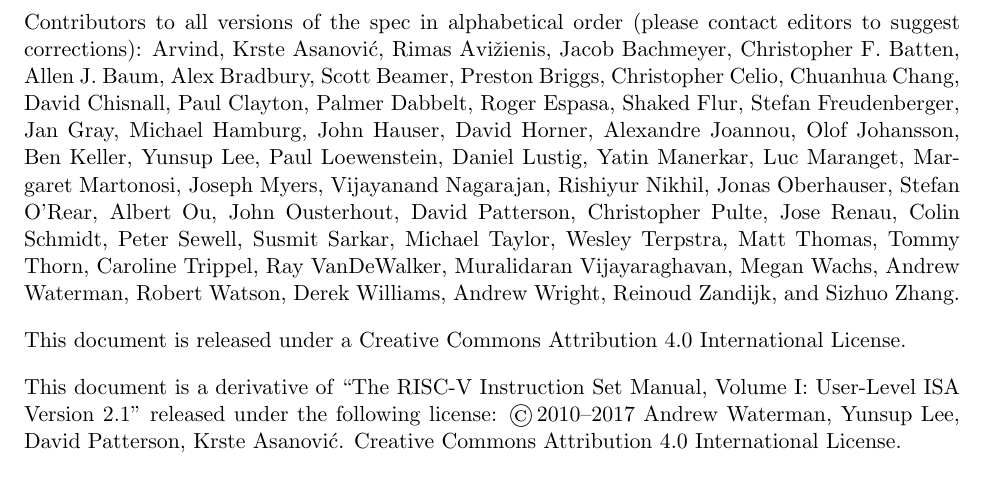
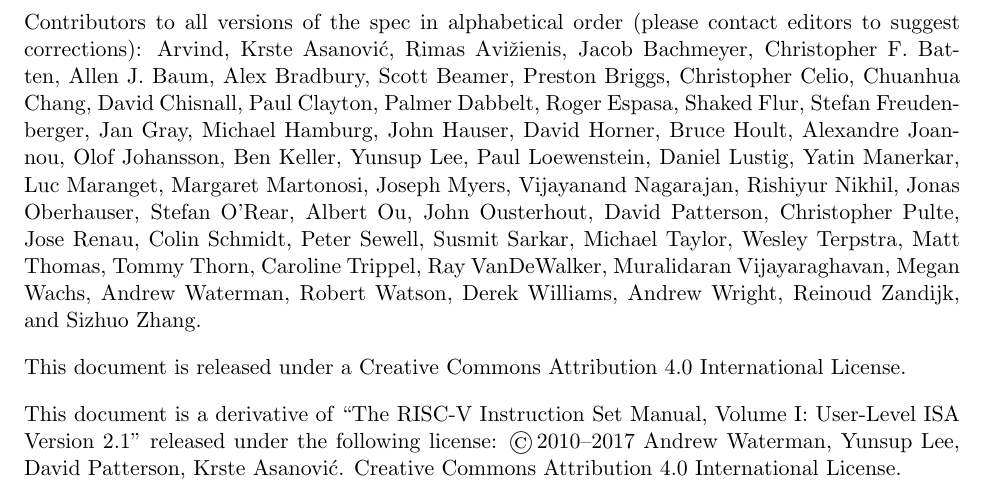
Before and after one commit to riscv/riscv-isa-manual, a LaTeX thesis (src/riscv-spec.tex): part of page 2 of 255, cut so that both start at the same text. Compiled offline with pdfLaTeX.

Commit message:
Add contributor

```diff
--- a/src/riscv-spec.tex
+++ b/src/riscv-spec.tex
@@ -32,7 +32,7 @@
 F. Batten, Allen J. Baum, Alex Bradbury, Scott Beamer, Preston Briggs,
 Christopher Celio, Chuanhua Chang, David Chisnall, Paul Clayton, Palmer
 Dabbelt, Roger Espasa, Shaked Flur, Stefan Freudenberger, Jan Gray, Michael
-Hamburg, John Hauser, David Horner, Alexandre Joannou,
+Hamburg, John Hauser, David Horner, Bruce Hoult, Alexandre Joannou,
 Olof Johansson, Ben Keller, Yunsup Lee,
 Paul Loewenstein, Daniel Lustig, Yatin Manerkar, Luc Maranget, Margaret
 Martonosi, Joseph Myers, Vijayanand Nagarajan, Rishiyur Nikhil, Jonas
```
